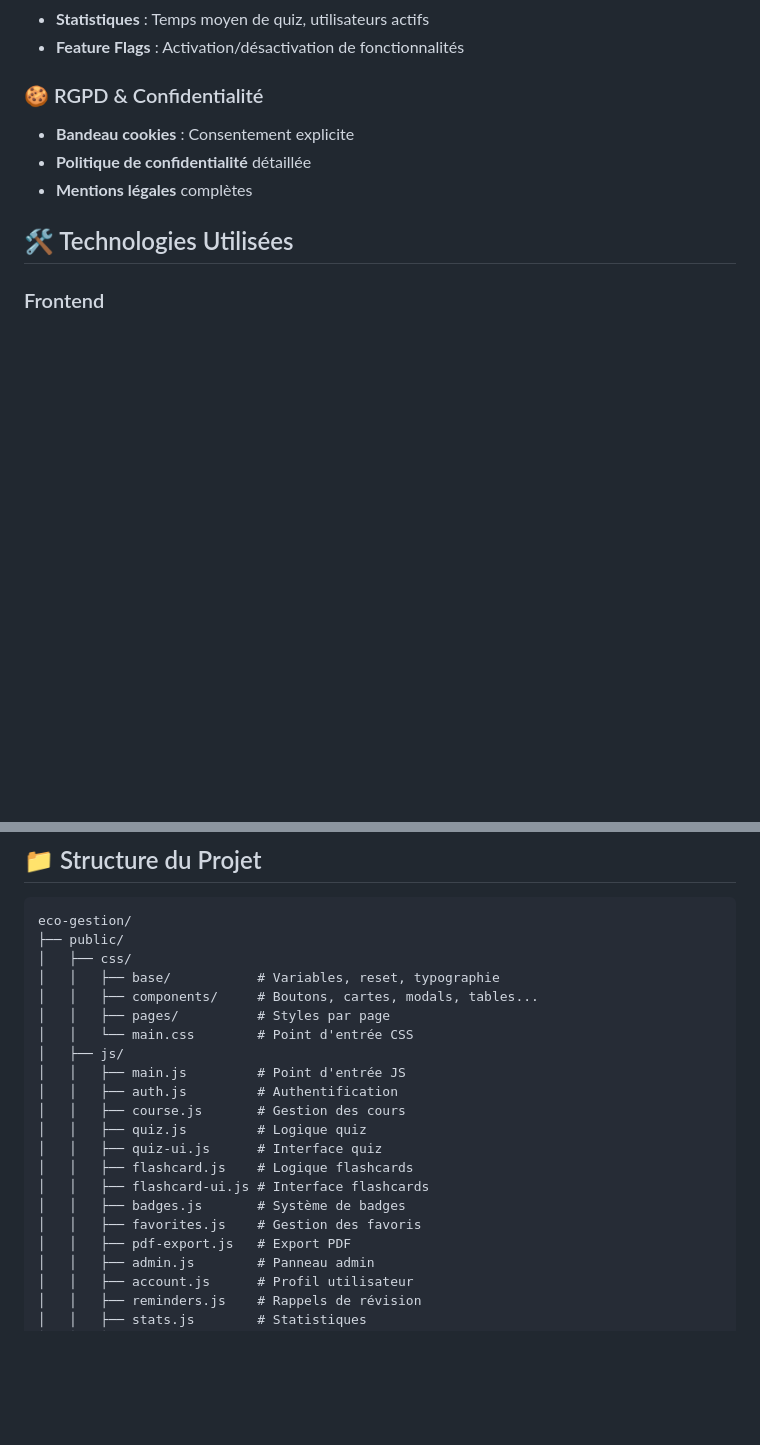
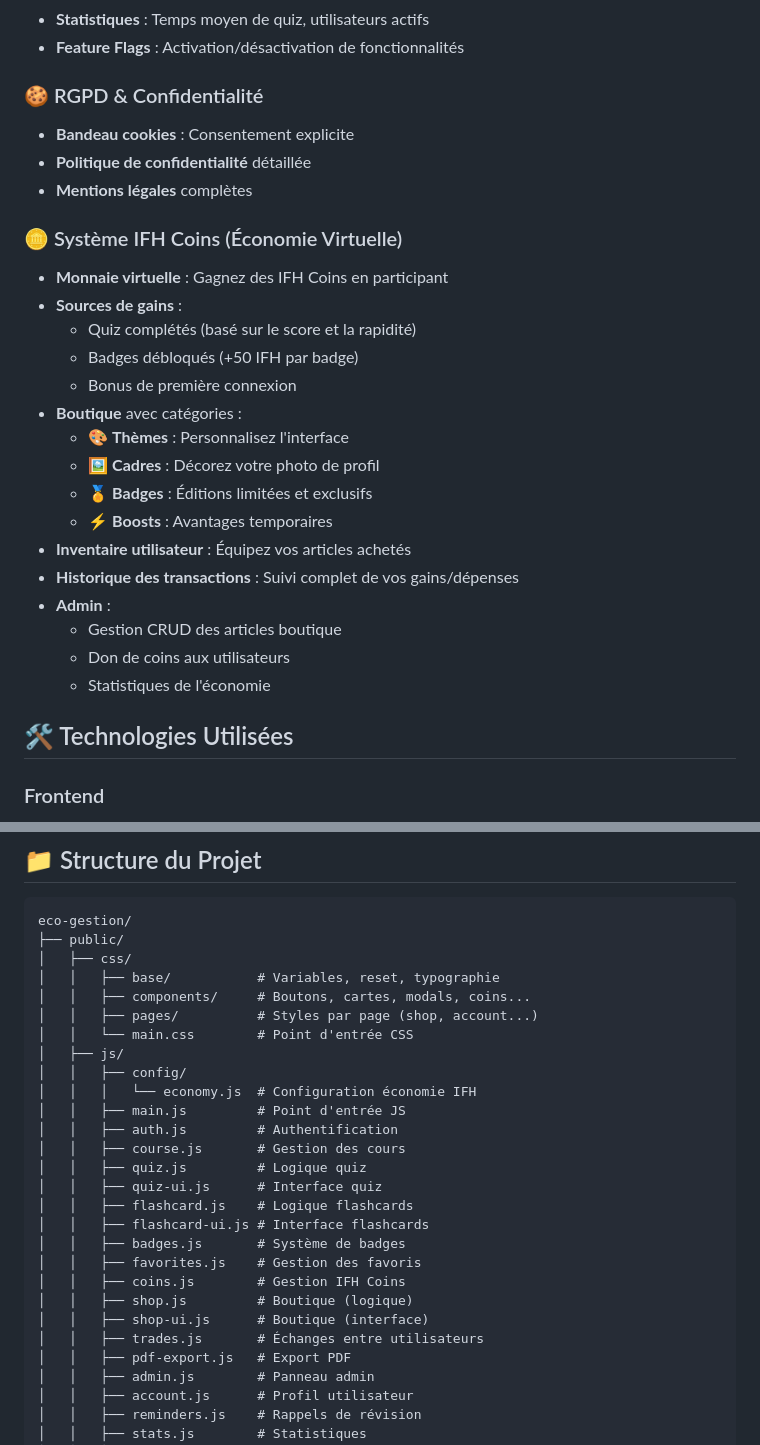
Before and after one commit to pfoliodev/eco-gestion, a Markdown page: README.md, 2 parts joined by grey strips. Drawn GitHub-style; blank space fills up the shorter version.

Commit message:
docs: Add IFH Coins system documentation to README

```diff
--- a/README.md
+++ b/README.md
@@ -63,6 +63,24 @@ Une application web moderne pour gérer, réviser et partager des cours d'écono
 - **Politique de confidentialité** détaillée
 - **Mentions légales** complètes
 
+### 🪙 Système IFH Coins (Économie Virtuelle)
+- **Monnaie virtuelle** : Gagnez des IFH Coins en participant
+- **Sources de gains** :
+  - Quiz complétés (basé sur le score et la rapidité)
+  - Badges débloqués (+50 IFH par badge)
+  - Bonus de première connexion
+- **Boutique** avec catégories :
+  - 🎨 **Thèmes** : Personnalisez l'interface
+  - 🖼️ **Cadres** : Décorez votre photo de profil
+  - 🏅 **Badges** : Éditions limitées et exclusifs
+  - ⚡ **Boosts** : Avantages temporaires
+- **Inventaire utilisateur** : Équipez vos articles achetés
+- **Historique des transactions** : Suivi complet de vos gains/dépenses
+- **Admin** :
+  - Gestion CRUD des articles boutique
+  - Don de coins aux utilisateurs
+  - Statistiques de l'économie
+
 ## 🛠️ Technologies Utilisées
 
 ### Frontend
@@ -123,10 +141,12 @@ eco-gestion/
 ├── public/
 │   ├── css/
 │   │   ├── base/           # Variables, reset, typographie
-│   │   ├── components/     # Boutons, cartes, modals, tables...
-│   │   ├── pages/          # Styles par page
+│   │   ├── components/     # Boutons, cartes, modals, coins...
+│   │   ├── pages/          # Styles par page (shop, account...)
 │   │   └── main.css        # Point d'entrée CSS
 │   ├── js/
+│   │   ├── config/
+│   │   │   └── economy.js  # Configuration économie IFH
 │   │   ├── main.js         # Point d'entrée JS
 │   │   ├── auth.js         # Authentification
 │   │   ├── course.js       # Gestion des cours
@@ -136,6 +156,10 @@ eco-gestion/
 │   │   ├── flashcard-ui.js # Interface flashcards
 │   │   ├── badges.js       # Système de badges
 │   │   ├── favorites.js    # Gestion des favoris
+│   │   ├── coins.js        # Gestion IFH Coins
+│   │   ├── shop.js         # Boutique (logique)
+│   │   ├── shop-ui.js      # Boutique (interface)
+│   │   ├── trades.js       # Échanges entre utilisateurs
 │   │   ├── pdf-export.js   # Export PDF
 │   │   ├── admin.js        # Panneau admin
 │   │   ├── account.js      # Profil utilisateur
```
